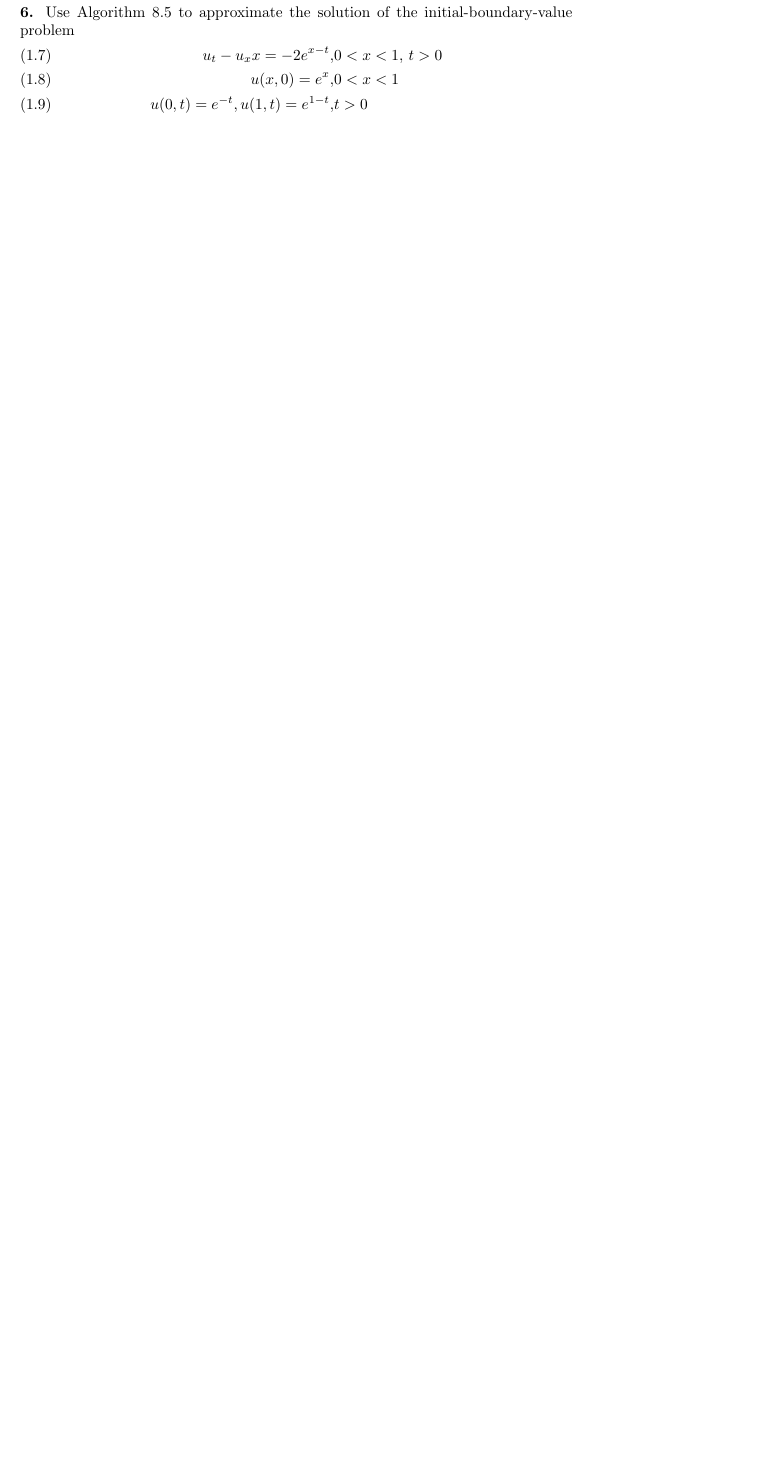
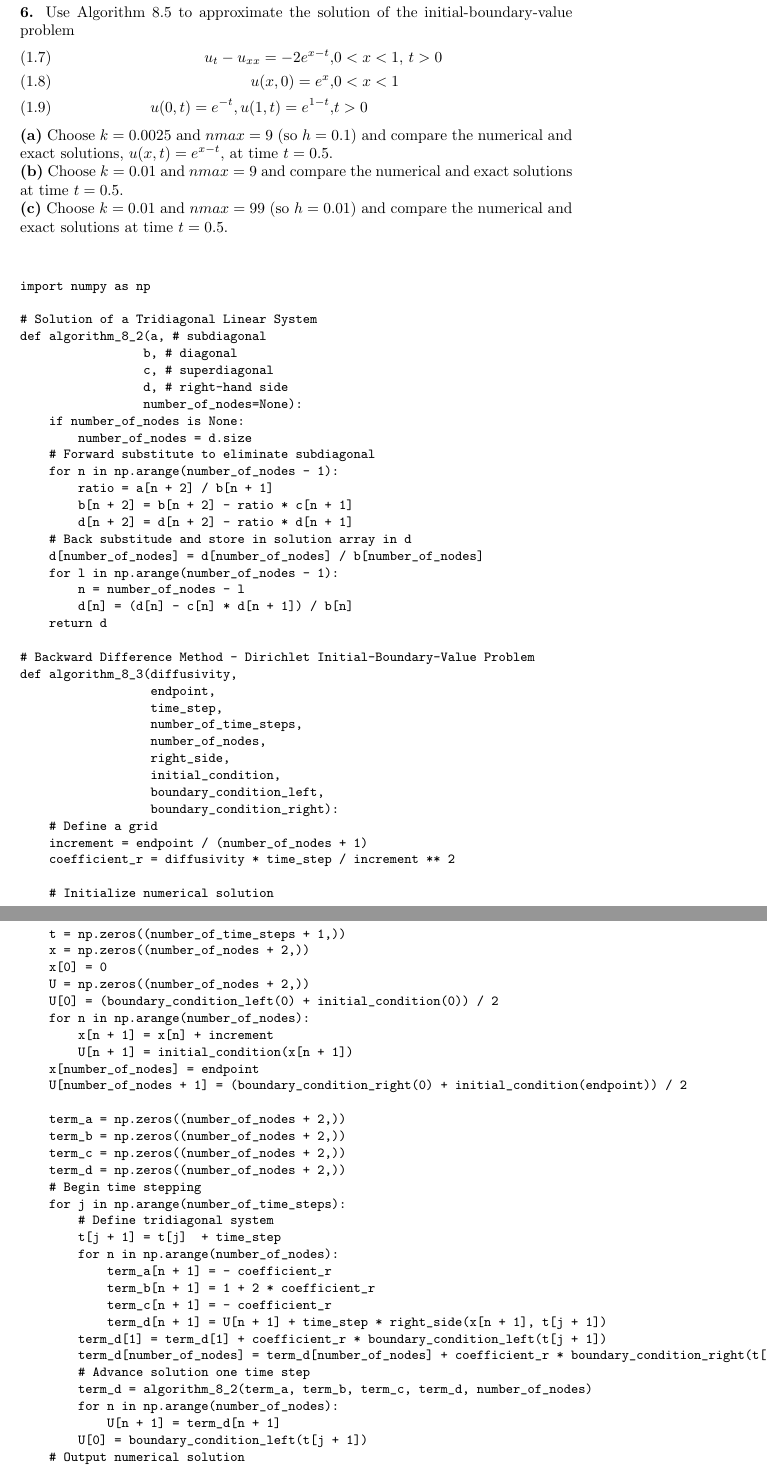
Before and after one commit to Pervigilent/applide_pde_solutions, a LaTeX book (applied_pde.tex): part of page 12 of 15 before the commit and two parts of pages 12 and 13 of 19 after it, the two joined at a grey line, cut so that both start at the same text, the shorter picture padded with empty space. Compiled offline with pdfLaTeX.

Commit message:
Worked on problem 8.3.5.

```diff
--- a/applied_pde.tex
+++ b/applied_pde.tex
@@ -322,0 +325,149 @@ plt.show()
+		\noindent\textbf{6.} Use Algorithm 8.5 to approximate the solution of the initial-boundary-value problem
+		\begin{align}
+			u_t-u_{xx}=-2e^{x-t}, & 0<x<1,\, t>0\\
+			u(x,0)=e^x, & 0<x<1\\
+			u(0,t)=e^{-t}, u(1,t)=e^{1-t}, & t>0
+		\end{align}
+		\textbf{(a)} Choose $k=0.0025$ and $nmax=9$ (so $h=0.1$) and compare the numerical and exact solutions, $u(x,t)=e^{x-t}$, at time $t=0.5$.\\
+		\textbf{(b)} Choose $k=0.01$ and $nmax=9$ and compare the numerical and exact solutions at time $t=0.5$.\\
+		\textbf{(c)} Choose $k=0.01$ and $nmax=99$ (so $h=0.01$) and compare the numerical and exact solutions at time $t=0.5$.
+		\\[12pt]
+
+\begin{small}
+\begin{verbatim}
+import numpy as np
+
+# Solution of a Tridiagonal Linear System
+def algorithm_8_2(a, # subdiagonal
+                 b, # diagonal
+                 c, # superdiagonal
+                 d, # right-hand side
+                 number_of_nodes=None):
+    if number_of_nodes is None:
+        number_of_nodes = d.size
+    # Forward substitute to eliminate subdiagonal
+    for n in np.arange(number_of_nodes - 1):
+        ratio = a[n + 2] / b[n + 1]
+        b[n + 2] = b[n + 2] - ratio * c[n + 1]
+        d[n + 2] = d[n + 2] - ratio * d[n + 1]
+    # Back substitude and store in solution array in d
+    d[number_of_nodes] = d[number_of_nodes] / b[number_of_nodes]
+    for l in np.arange(number_of_nodes - 1):
+        n = number_of_nodes - l
+        d[n] = (d[n] - c[n] * d[n + 1]) / b[n]
+    return d
+
+# Backward Difference Method - Dirichlet Initial-Boundary-Value Problem
+def algorithm_8_3(diffusivity,
+                  endpoint,
+                  time_step,
+                  number_of_time_steps,
+                  number_of_nodes,
+                  right_side,
+                  initial_condition,
+                  boundary_condition_left,
+                  boundary_condition_right):
+    # Define a grid
+    increment = endpoint / (number_of_nodes + 1)
+    coefficient_r = diffusivity * time_step / increment ** 2
+
+    # Initialize numerical solution
+    t = np.zeros((number_of_time_steps + 1,))
+    x = np.zeros((number_of_nodes + 2,))
+    x[0] = 0
+    U = np.zeros((number_of_nodes + 2,))
+    U[0] = (boundary_condition_left(0) + initial_condition(0)) / 2
+    for n in np.arange(number_of_nodes):
+        x[n + 1] = x[n] + increment
+        U[n + 1] = initial_condition(x[n + 1])
+    x[number_of_nodes] = endpoint
+    U[number_of_nodes + 1] = (boundary_condition_right(0) + initial_condition(endpoint)) / 2
+
+    term_a = np.zeros((number_of_nodes + 2,))
+    term_b = np.zeros((number_of_nodes + 2,))
+    term_c = np.zeros((number_of_nodes + 2,))
+    term_d = np.zeros((number_of_nodes + 2,))
+    # Begin time stepping
+    for j in np.arange(number_of_time_steps):
+        # Define tridiagonal system
+        t[j + 1] = t[j]  + time_step
+        for n in np.arange(number_of_nodes):
+            term_a[n + 1] = - coefficient_r
+            term_b[n + 1] = 1 + 2 * coefficient_r
+            term_c[n + 1] = - coefficient_r
+            term_d[n + 1] = U[n + 1] + time_step * right_side(x[n + 1], t[j + 1])
+        term_d[1] = term_d[1] + coefficient_r * boundary_condition_left(t[j + 1])
+        term_d[number_of_nodes] = term_d[number_of_nodes] + coefficient_r * boundary_condition_right(t[j + 1])
+        # Advance solution one time step
+        term_d = algorithm_8_2(term_a, term_b, term_c, term_d, number_of_nodes)
+        for n in np.arange(number_of_nodes):
+            U[n + 1] = term_d[n + 1]
+        U[0] = boundary_condition_left(t[j + 1])
+    # Output numerical solution
+    U[0] = boundary_condition_left(t[j + 1])
+    U[number_of_nodes + 1] = boundary_condition_right(t[j + 1])
+
+    t = t[:-1]
+
+    return U, x, t
+
+import math
+
+# right_side
+def S(x, t):
+    return -2.0 * math.e ** (x - t)
+
+# initial_condition
+def f(x):
+    return math.e ** x
+
+# boundary_condition_left
+def p(t):
+    return  math.e ** -t
+
+# boundary_condition_right
+def q(t):
+    return math.e ** (1 - t)
+
+# exact_answer
+def u(x, t):
+	return math.e ** (x - t)
+
+a2 = 1 # diffusivity
+L = 1 # endpoint
+k = 0.0025 # time_step
+nmax = 9 # number_of_nodes
+end_time = 0.5
+jmax = int(end_time / k) # number_of_time_steps
+
+numerical_answer, x, t = algorithm_8_3(a2,
+                       L,
+                       k,
+                       jmax,
+                       nmax,
+                       S,
+                       f,
+                       p,
+                       q)
+exact_answer = u(x, t[-1])
+answer_error = (numerical_answer - exact_answer) / (exact_answer)
+answer_error = answer_error * 100
+
+from matplotlib import pyplot as plt
+
+fig, ax1 = plt.subplots()
+
+ax1.set_xlabel('Position')
+ax1.set_ylabel('Temperature')
+ax1.plot(x, numerical_answer, 'r', label='Numerical Solution')
+ax1.plot(x, exact_answer, 'g', label='Exact Solution')
+
+ax2 = ax1.twinx()
+ax2.set_ylabel('Percent Error')
+ax2.plot(x, answer_error, 'b', label='Percent Error')
+
+ax1.legend()
+ax2.legend()
+
+plt.show()
+\end{verbatim}
```
Also changed, not shown: applied_pde.pdf, applied_pde.tex (17 more changed lines), 4 other files.
